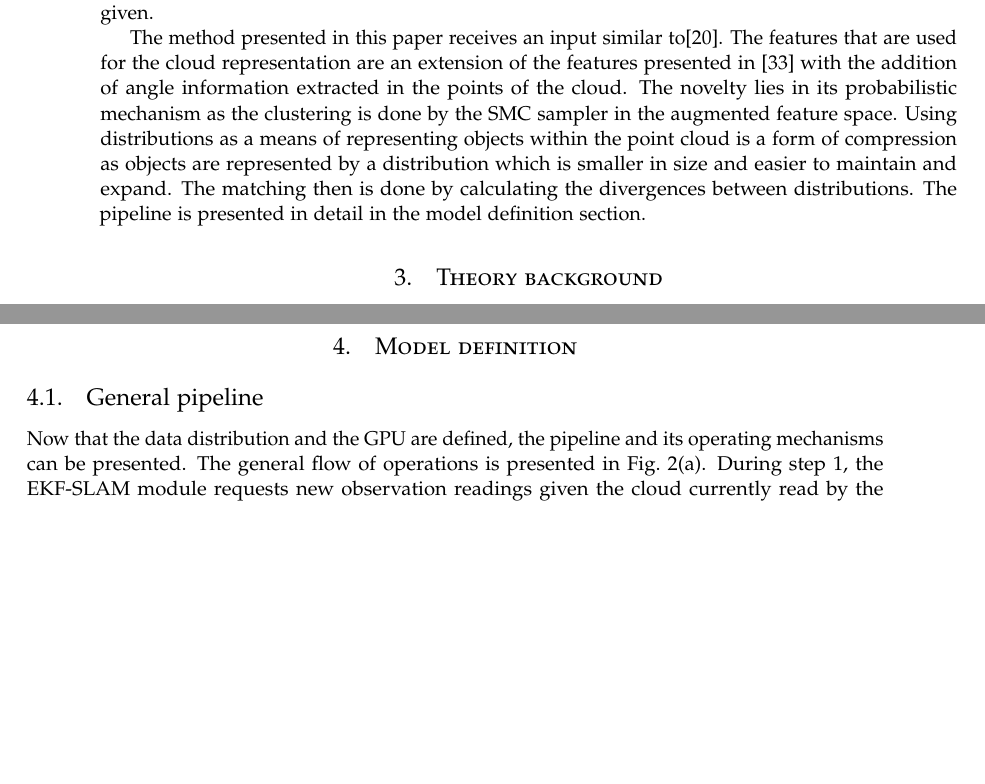
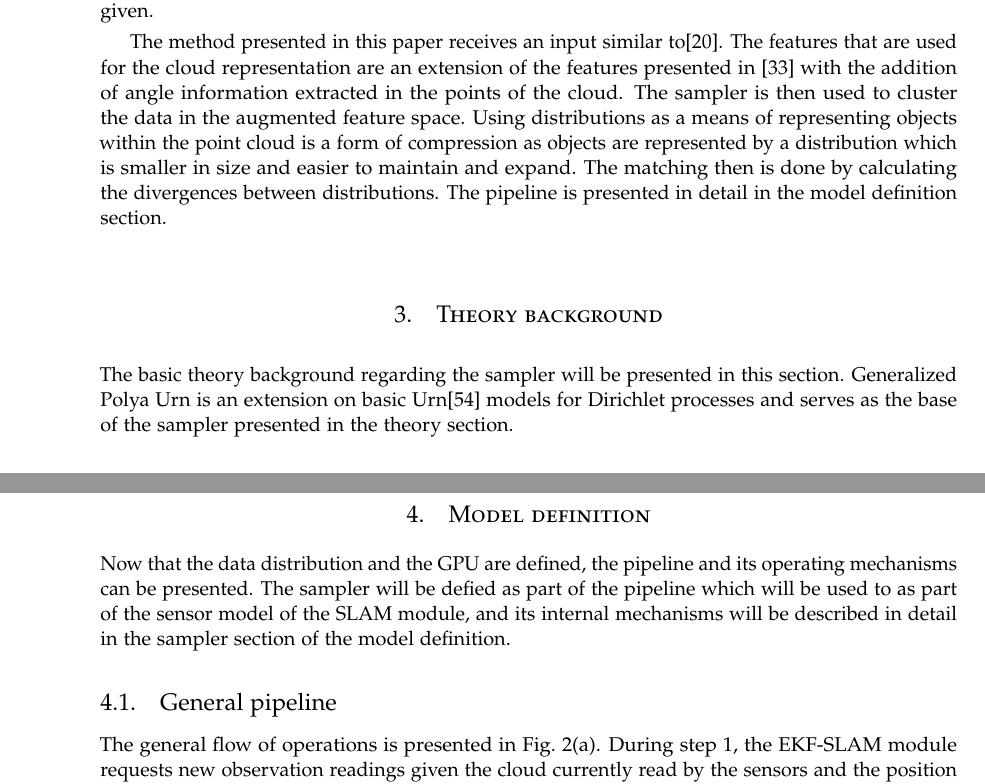
Before and after one commit to hadjichristslave/Thesis-report, a LaTeX thesis (Thesis report.tex): two parts of pages 8 and 9 of 31 before the commit and two parts of pages 8 and 10 of 31 after it, joined at a grey line, cut so that both start at the same text, the shorter picture padded with empty space. Compiled offline with pdfLaTeX.

Commit message:
added stufff

```diff
--- a/Thesis report.tex
+++ b/Thesis report.tex
@@ -168,7 +168,7 @@ Dirichlet processes and Dirichlet process mixture models are the cornerstone of
 
 In its general definition, the correspondence problem refers to the problem of ascertaining which parts of one image correspond to which parts of another image, where differences are due to movement of the camera, the elapse of time, and/or movement of objects in the photos. Under the semantic SLAM context, it refers to the problem of identifying objects as ones that have been encountered before during the mapping process. Towards that direction Cree et al.~\cite{corresp:first} create a histogram of line segments of each landmark and compute their root mean square error. They then proceed to calculate their RGB signature to calculate the distance between different landmarks. Low et al.~\cite{corres:sec} match Scale Invariant Feature Transform (SIFT) features, an approach which transforms image data into scale-invariant coordinates relative to local features. Lamon et al~\cite{corres:three} store a database of fingerprints which indicate the location in the robot's environment. The features are ordered and stored at a database at as they appear in the robot's immediate surroundings. A new fingerprint is computed for each new view and matched against existing ones. Finally, in Seghal et al.~\cite{corres:four} an extension of SIFT descriptors to 3D data and point clouds is given.
 
-The method presented in this paper receives an input similar to\cite{objectDisc}. The features that are used for the cloud representation are an extension of the features presented in~\cite{smcddp} with the addition of angle information extracted in the points of the cloud. The novelty lies in its probabilistic mechanism as the clustering is done by the SMC sampler in the augmented feature space. Using distributions as a means of representing objects within the point cloud is a form of compression as objects are represented by a distribution which is smaller in size and easier to maintain and expand. The matching then is done by calculating the divergences between distributions. The pipeline is presented in detail in the model definition section.
+The method presented in this paper receives an input similar to\cite{objectDisc}. The features that are used for the cloud representation are an extension of the features presented in~\cite{smcddp} with the addition of angle information extracted in the points of the cloud. The sampler is then used to cluster the data in the augmented feature space. Using distributions as a means of representing objects within the point cloud is a form of compression as objects are represented by a distribution which is smaller in size and easier to maintain and expand. The matching then is done by calculating the divergences between distributions. The pipeline is presented in detail in the model definition section.
 
 
 
@@ -177,3 +177,4 @@ The method presented in this paper receives an input similar to\cite{objectDisc}
 \section{Theory background}
 \label{sec:theory}
 
+The basic theory background regarding the sampler will be presented in this section. Generalized Polya Urn is an extension on basic Urn\cite{polya} models for Dirichlet processes and serves as the base of the sampler presented in the theory section.
@@ -217,9 +222,11 @@ This process can be though of in the terms of a general Chinese restaurant proce
 \section{Model definition}
 \label{sec:model}
 
+Now that the data distribution and the GPU are defined, the pipeline and its operating mechanisms can be presented. The sampler will be defied as part of the pipeline which will be used to as part of the sensor model of the SLAM module, and its internal mechanisms will be described in detail in the sampler section of the model definition.
+
 \subsection{General pipeline}
 
-Now that the data distribution and the GPU are defined, the pipeline and its operating mechanisms can be presented. The general flow of operations is presented in Fig.~\ref{pipeline}(a). During step 1, the EKF-SLAM module requests new observation readings given the cloud currently read by the sensors and the position of the robot. The pipeline takes that cloud, extracts clusters and returns the landmarks currently being observed while taking into account landmarks that where observed in the past. Landmarks and clusters are identical concepts representing a different layer in the pipeline. More specifically, clusters are output from the sampler from the sampler and are given as an input of landmarks to the EKF module. Fig.~\ref{pipeline}(b) shows a more detailed view of the computations of the pipeline. The procedure that is shown in Algorithm~\ref{euclid} is described analytical in as follows:
+The general flow of operations is presented in Fig.~\ref{pipeline}(a). During step 1, the EKF-SLAM module requests new observation readings given the cloud currently read by the sensors and the position of the robot. The pipeline takes that cloud, extracts clusters and returns the landmarks currently being observed while taking into account landmarks that where observed in the past. Landmarks and clusters are identical concepts representing a different layer in the pipeline. More specifically, clusters are output from the sampler from the sampler and are given as an input of landmarks to the EKF module. Fig.~\ref{pipeline}(b) shows a more detailed view of the computations of the pipeline. The procedure that is shown in Algorithm~\ref{euclid} is described analytical in as follows:
 
 
 \begin{figure}
```
Also changed, not shown: Thesis report.tex (15 more changed lines), 5 other files.
